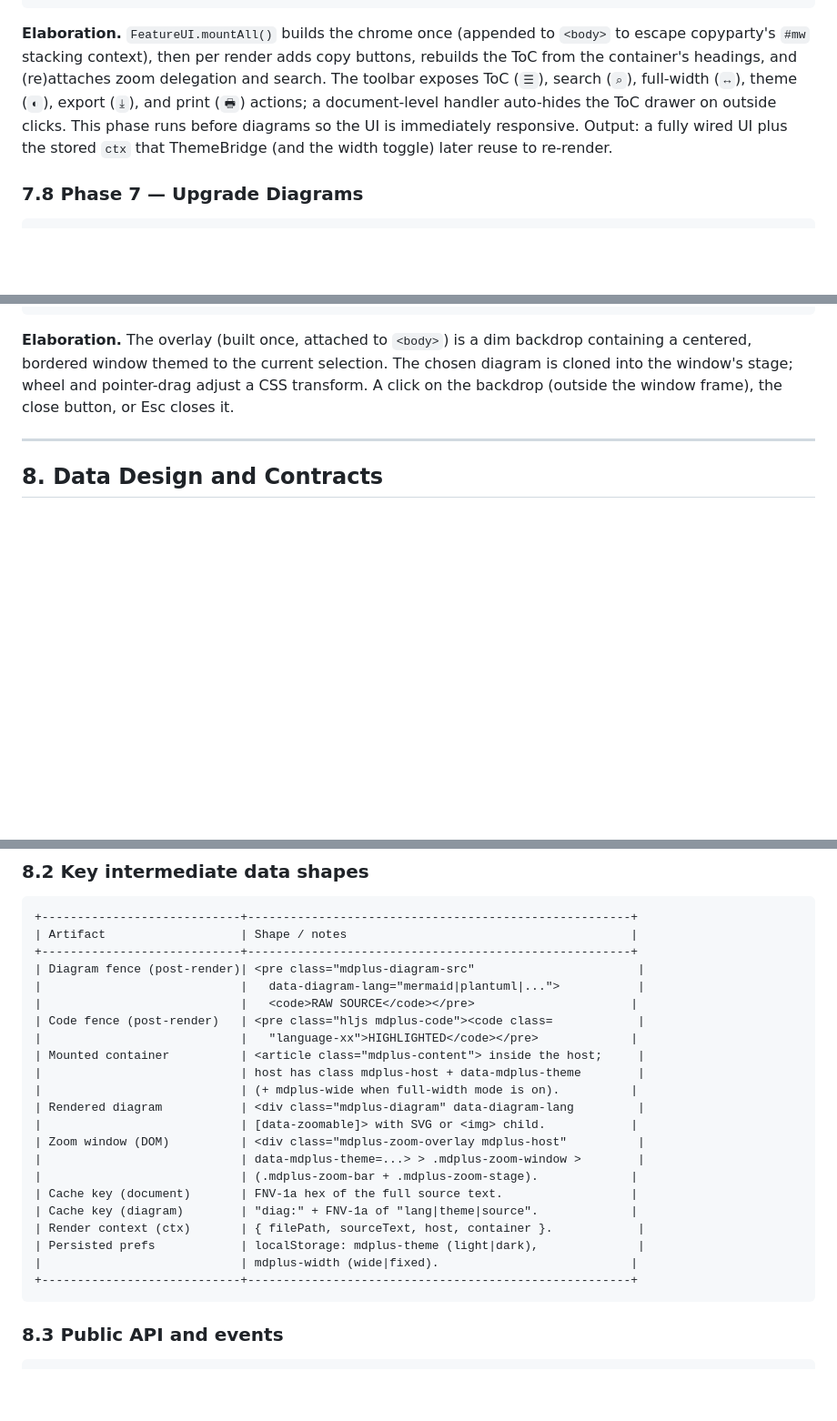
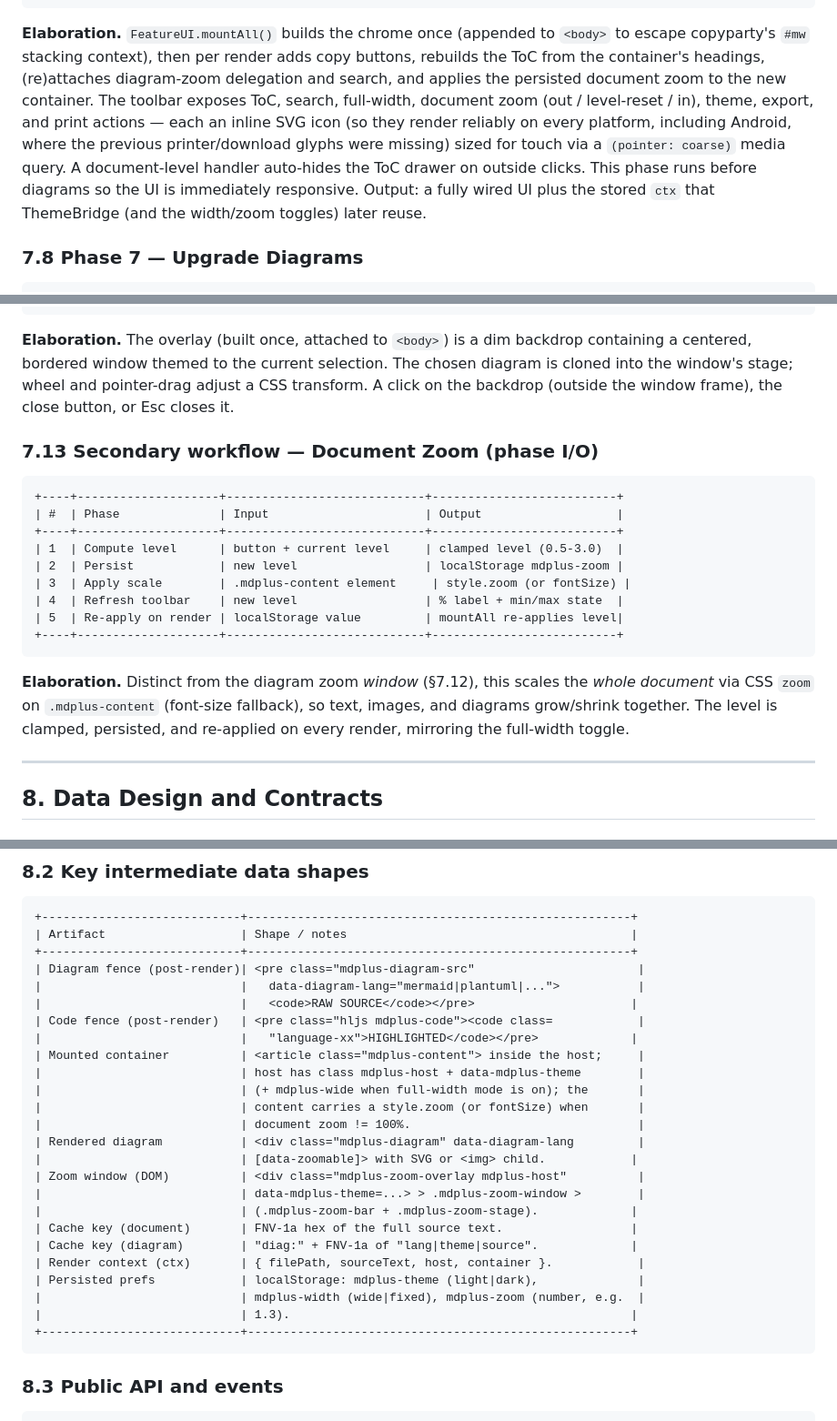
Before and after one commit to techcaotri/copyparty-markdown-viewer, a Markdown page: docs/Copyparty_Markdown_Viewer_Software_Design.md, 3 parts joined by grey strips. Shown at 91% size. Rendered like a GitHub page; blank space fills up the shorter version.

````diff
--- a/docs/Copyparty_Markdown_Viewer_Software_Design.md
+++ b/docs/Copyparty_Markdown_Viewer_Software_Design.md
@@ -1341,12 +1391,15 @@ Output: the live container element other phases enhance.
 
 **Elaboration.** `FeatureUI.mountAll()` builds the chrome once (appended to `<body>`
 to escape copyparty's `#mw` stacking context), then per render adds copy buttons,
-rebuilds the ToC from the container's headings, and (re)attaches zoom delegation and
-search. The toolbar exposes ToC (`☰`), search (`⌕`), full-width (`↔`), theme (`◐`),
-export (`⤓`), and print (`🖶`) actions; a document-level handler auto-hides the ToC
-drawer on outside clicks. This phase runs before diagrams so the UI is immediately
-responsive. Output: a fully wired UI plus the stored `ctx` that ThemeBridge (and the
-width toggle) later reuse to re-render.
+rebuilds the ToC from the container's headings, (re)attaches diagram-zoom delegation
+and search, and applies the persisted document zoom to the new container. The toolbar
+exposes ToC, search, full-width, document zoom (out / level-reset / in), theme,
+export, and print actions — each an inline SVG icon (so they render reliably on every
+platform, including Android, where the previous printer/download glyphs were missing)
+sized for touch via a `(pointer: coarse)` media query. A document-level handler
+auto-hides the ToC drawer on outside clicks. This phase runs before diagrams so the UI
+is immediately responsive. Output: a fully wired UI plus the stored `ctx` that
+ThemeBridge (and the width/zoom toggles) later reuse.
 
 ### 7.8 Phase 7 — Upgrade Diagrams
 
@@ -1442,6 +1495,25 @@ containing a centered, bordered window themed to the current selection. The chos
 diagram is cloned into the window's stage; wheel and pointer-drag adjust a CSS
 transform. A click on the backdrop (outside the window frame), the close button, or
 Esc closes it.
+
+### 7.13 Secondary workflow — Document Zoom (phase I/O)
+
+```
++----+--------------------+----------------------------+--------------------------+
+| #  | Phase              | Input                      | Output                   |
++----+--------------------+----------------------------+--------------------------+
+| 1  | Compute level      | button + current level     | clamped level (0.5-3.0)  |
+| 2  | Persist            | new level                  | localStorage mdplus-zoom |
+| 3  | Apply scale        | .mdplus-content element     | style.zoom (or fontSize) |
+| 4  | Refresh toolbar    | new level                  | % label + min/max state  |
+| 5  | Re-apply on render | localStorage value         | mountAll re-applies level|
++----+--------------------+----------------------------+--------------------------+
+```
+
+**Elaboration.** Distinct from the diagram zoom *window* (§7.12), this scales the
+*whole document* via CSS `zoom` on `.mdplus-content` (font-size fallback), so text,
+images, and diagrams grow/shrink together. The level is clamped, persisted, and
+re-applied on every render, mirroring the full-width toggle.
 
 ---
 
@@ -1482,7 +1555,9 @@ Esc closes it.
 |                            |   "language-xx">HIGHLIGHTED</code></pre>             |
 | Mounted container          | <article class="mdplus-content"> inside the host;     |
 |                            | host has class mdplus-host + data-mdplus-theme        |
-|                            | (+ mdplus-wide when full-width mode is on).          |
+|                            | (+ mdplus-wide when full-width mode is on); the       |
+|                            | content carries a style.zoom (or fontSize) when       |
+|                            | document zoom != 100%.                                |
 | Rendered diagram           | <div class="mdplus-diagram" data-diagram-lang         |
 |                            | [data-zoomable]> with SVG or <img> child.            |
 | Zoom window (DOM)          | <div class="mdplus-zoom-overlay mdplus-host"          |
@@ -1492,7 +1567,8 @@ Esc closes it.
 | Cache key (diagram)        | "diag:" + FNV-1a of "lang|theme|source".             |
 | Render context (ctx)       | { filePath, sourceText, host, container }.            |
 | Persisted prefs            | localStorage: mdplus-theme (light|dark),              |
-|                            | mdplus-width (wide|fixed).                           |
+|                            | mdplus-width (wide|fixed), mdplus-zoom (number, e.g.  |
+|                            | 1.3).                                                |
 +----------------------------+------------------------------------------------------+
 ```
 
````
Also changed, not shown: other parts of docs/Copyparty_Markdown_Viewer_Software_Design.md (+90 -22 lines), README.md (+2 -0 lines).
